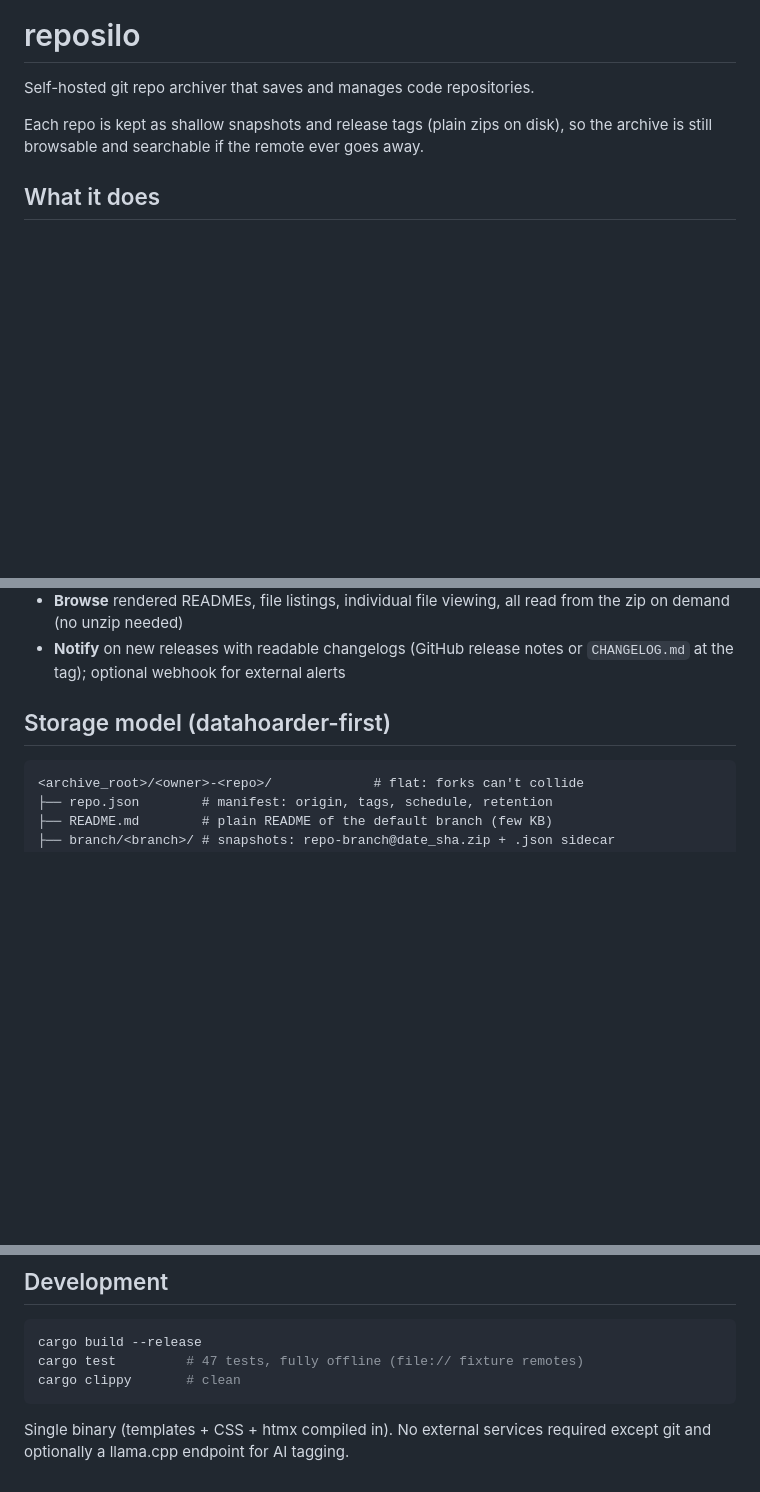
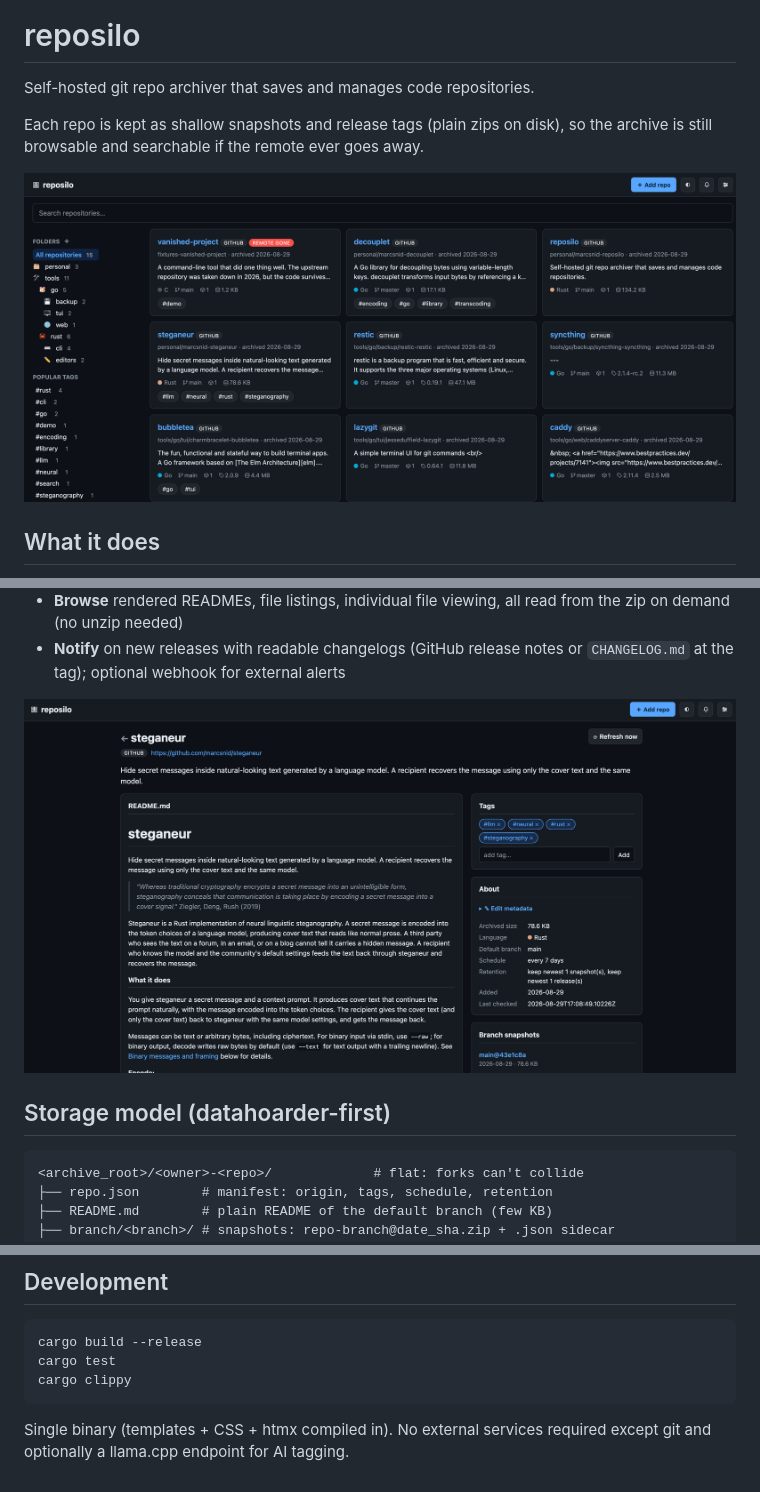
Before and after one commit to marcsnid/reposilo, a Markdown page: README.md, 3 parts joined by grey strips. Rendered like a GitHub page; pictures changed too: screenshots/reposilo-main.png (added), screenshots/reposilo-repo.png (added); blank space fills up the shorter version.

````diff
--- a/README.md
+++ b/README.md
@@ -5,6 +5,8 @@ Self-hosted git repo archiver that saves and manages code repositories.
 Each repo is kept as shallow snapshots and release tags (plain zips on
 disk), so the archive is still browsable and searchable if the remote ever
 goes away.
+
+[![repository gallery](screenshots/reposilo-main.png)](screenshots/reposilo-main.png)
 
 ## What it does
 
@@ -23,6 +25,8 @@ goes away.
   all read from the zip on demand (no unzip needed)
 - **Notify** on new releases with readable changelogs (GitHub release notes
   or `CHANGELOG.md` at the tag); optional webhook for external alerts
+
+[![repo detail page](screenshots/reposilo-repo.png)](screenshots/reposilo-repo.png)
 
 ## Storage model (datahoarder-first)
 
@@ -142,8 +150,8 @@ while the server is running (hot-reload).
 
 ```sh
 cargo build --release
-cargo test         # 47 tests, fully offline (file:// fixture remotes)
-cargo clippy       # clean
+cargo test
+cargo clippy
 ```
 
 Single binary (templates + CSS + htmx compiled in). No external services
````
Also changed, not shown: other parts of README.md (+6 -2 lines), 15 other files.
